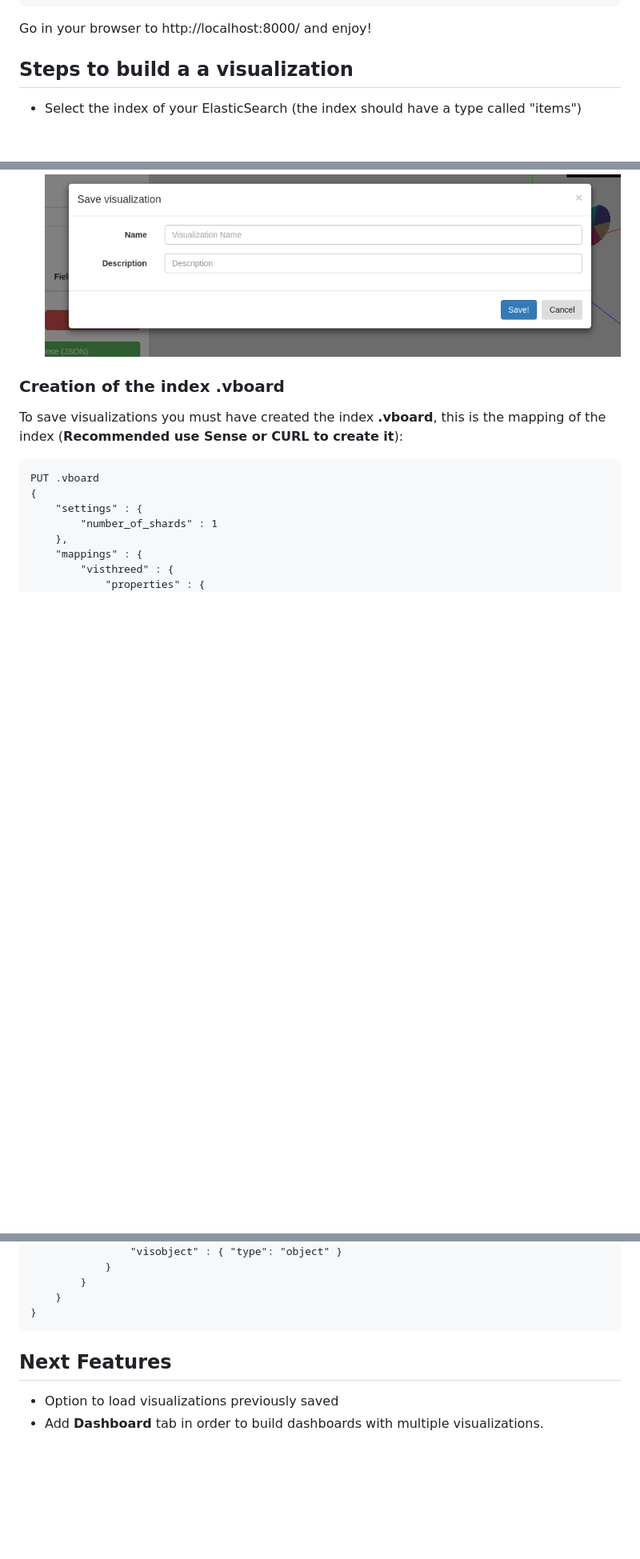
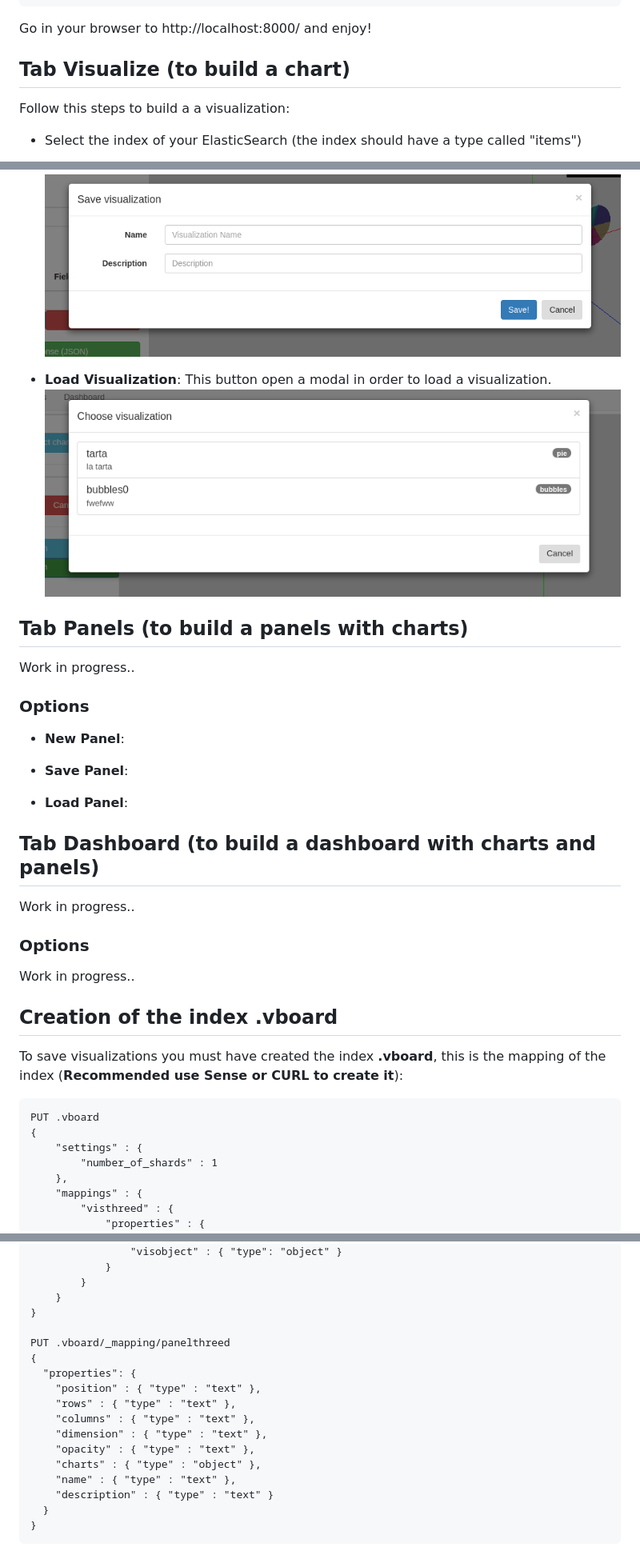
Before and after one commit to dlumbrer/VBoard, a Markdown page: README.md, 3 parts joined by grey strips. Shown: that part at 80% size. GitHub-like rendering; pictures changed too: images/exampleload.png (added); blank space fills up the shorter version.

````diff
--- a/README.md
+++ b/README.md
@@ -13,7 +13,9 @@ python -m SimpleHTTPServer
 Go in your browser to http://localhost:8000/ and enjoy!
 
 
-## Steps to build a a visualization
+## Tab Visualize (to build a chart)
+
+Follow this steps to build a a visualization:
 
 * Select the index of your ElasticSearch (the index should have a type called "items")
 
@@ -47,8 +49,33 @@ Go in your browser to http://localhost:8000/ and enjoy!
 * **Save Visualization**: This button open a modal in order to save the visualization in ElasticSearch. The visualization will be saved in the index (**Previously created**) **.vboard**. (See __Creation of the index .vissthreed__)
 ![Screenshot](images/examplesave.png)
 
+* **Load Visualization**: This button open a modal in order to load a visualization.
+![Screenshot](images/exampleload.png)
 
-### Creation of the index .vboard
+
+## Tab Panels (to build a panels with charts)
+
+Work in progress..
+
+### Options
+
+* **New Panel**:
+
+* **Save Panel**:
+
+* **Load Panel**:
+
+
+## Tab Dashboard (to build a dashboard with charts and panels)
+
+Work in progress..
+
+### Options
+
+Work in progress..
+
+
+## Creation of the index .vboard
 
 To save visualizations you must have created the index **.vboard**, this is the mapping of the index (__Recommended use Sense or CURL to create it__):
 
@@ -73,9 +100,18 @@ PUT .vboard
         }
     }
 }
+
+PUT .vboard/_mapping/panelthreed
+{
+  "properties": {
+    "position" : { "type" : "text" },
+    "rows" : { "type" : "text" },
+    "columns" : { "type" : "text" },
+    "dimension" : { "type" : "text" },
+    "opacity" : { "type" : "text" },
+    "charts" : { "type" : "object" },
+    "name" : { "type" : "text" },
+    "description" : { "type" : "text" }
+  }
+}
 ```
-
-## Next Features
-
-* Option to load visualizations previously saved
-* Add **Dashboard** tab in order to build dashboards with multiple visualizations.
````
Also changed, not shown: other parts of README.md (+1 -1 lines).
